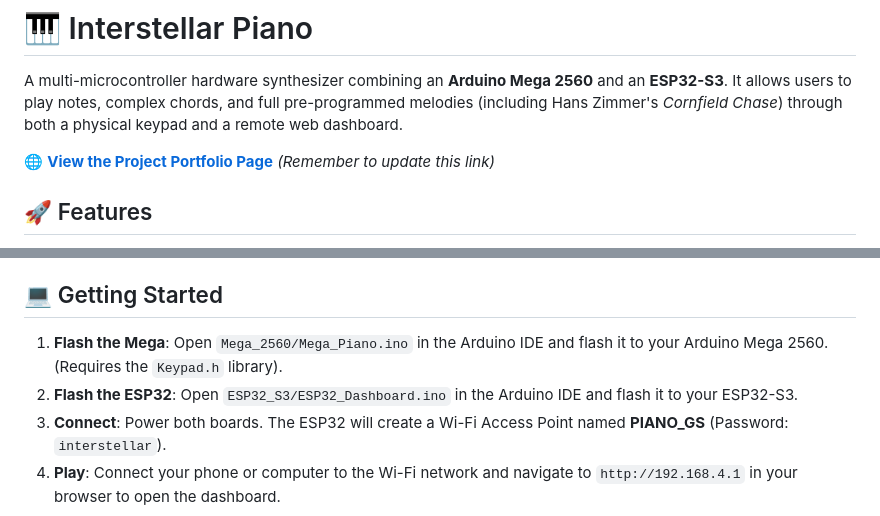
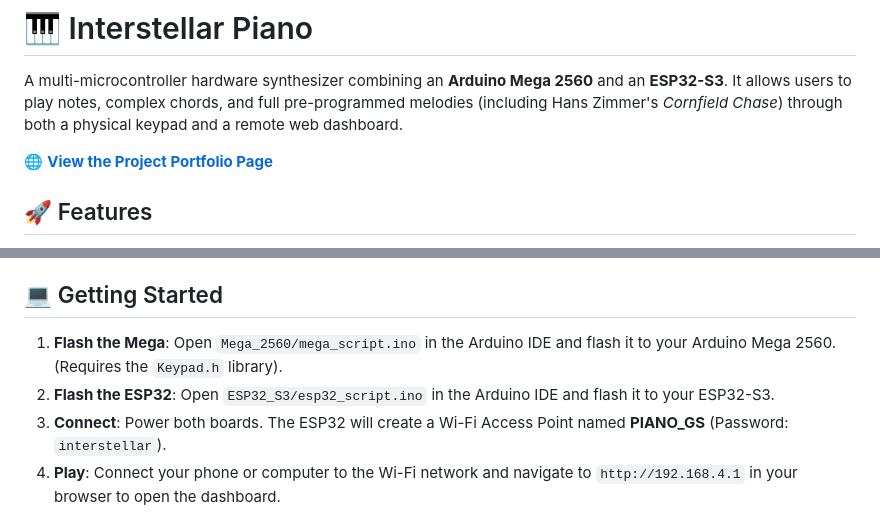
Before and after one commit to Sasha081205/interstellar-piano, a Markdown page: README.md, 2 parts joined by grey strips. GitHub-like rendering.

Commit message:
Correct Arduino sketch file names in README
Updated file names for Arduino sketches in the README.

```diff
--- a/README.md
+++ b/README.md
@@ -2,7 +2,7 @@
 
 A multi-microcontroller hardware synthesizer combining an **Arduino Mega 2560** and an **ESP32-S3**. It allows users to play notes, complex chords, and full pre-programmed melodies (including Hans Zimmer's *Cornfield Chase*) through both a physical keypad and a remote web dashboard.
 
-🌐 **[View the Project Portfolio Page](https://sasha081205.github.io/interstellar-piano/)** *(Remember to update this link)*
+🌐 **[View the Project Portfolio Page](https://sasha081205.github.io/interstellar-piano/)**
 
 ## 🚀 Features
 * **Dual Interface**: Play via physical 4x4 matrix keypad or through the responsive HTTP dashboard.
@@ -63,8 +63,8 @@ Place the keypad face up. The 8 pins at the bottom are usually ordered Left-to-R
   * Pin 8 (Col 4) ➔ Mega Pin 69 (Analog A15)
 
 ## 💻 Getting Started
-1. **Flash the Mega**: Open `Mega_2560/Mega_Piano.ino` in the Arduino IDE and flash it to your Arduino Mega 2560. (Requires the `Keypad.h` library).
-2. **Flash the ESP32**: Open `ESP32_S3/ESP32_Dashboard.ino` in the Arduino IDE and flash it to your ESP32-S3.
+1. **Flash the Mega**: Open `Mega_2560/mega_script.ino` in the Arduino IDE and flash it to your Arduino Mega 2560. (Requires the `Keypad.h` library).
+2. **Flash the ESP32**: Open `ESP32_S3/esp32_script.ino` in the Arduino IDE and flash it to your ESP32-S3.
 3. **Connect**: Power both boards. The ESP32 will create a Wi-Fi Access Point named **PIANO_GS** (Password: `interstellar`).
 4. **Play**: Connect your phone or computer to the Wi-Fi network and navigate to `http://192.168.4.1` in your browser to open the dashboard.
 
```
